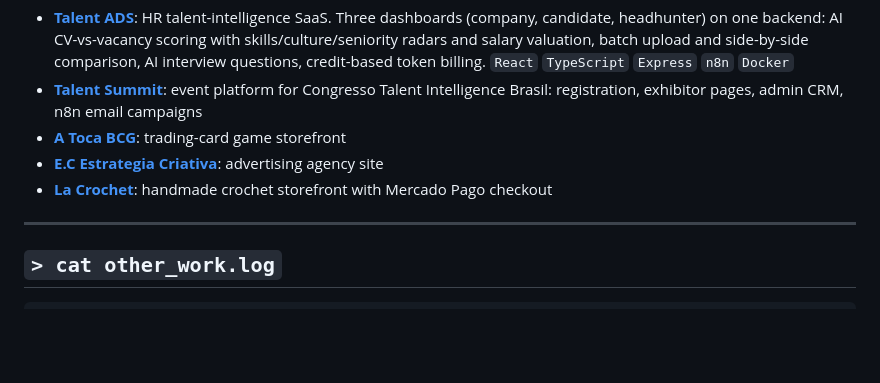
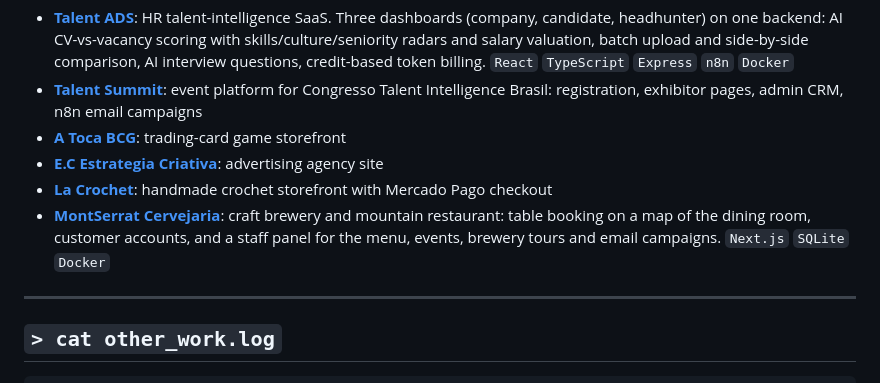
Before and after one commit to IPedrax/IPedrax, a Markdown page: README.md, the part around the change. Rendered like a GitHub page; blank space fills up the shorter version.

Commit message:
Add MontSerrat Cervejaria to the client list

```diff
--- a/README.md
+++ b/README.md
@@ -161,6 +161,7 @@ Shipped for paying clients:
 - **[A Toca BCG](https://atocabcg.com.br)**: trading-card game storefront
 - **[E.C Estrategia Criativa](https://ecagencia.com.br)**: advertising agency site
 - **[La Crochet](https://lacrochet.com.br)**: handmade crochet storefront with Mercado Pago checkout
+- **[MontSerrat Cervejaria](https://cervejariamontserrat.com.br)**: craft brewery and mountain restaurant: table booking on a map of the dining room, customer accounts, and a staff panel for the menu, events, brewery tours and email campaigns. `Next.js` `SQLite` `Docker`
 
 ---
 
```
